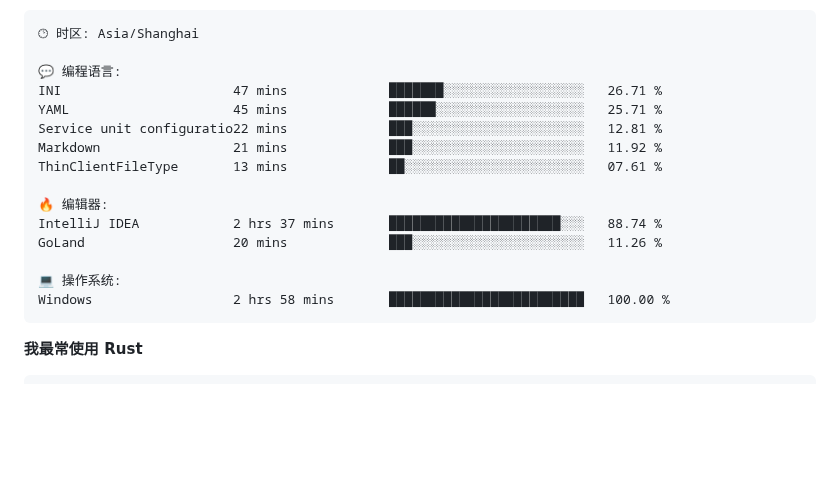
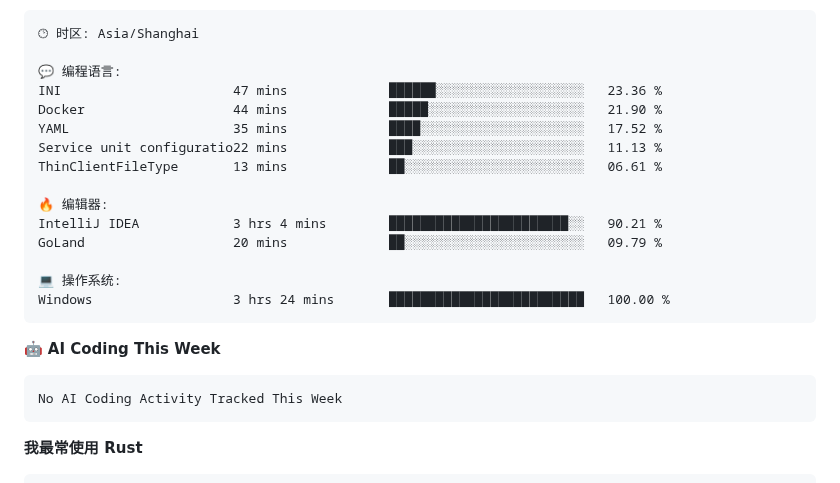
Before and after one commit to aucru/aucru, a Markdown page: README.md, the part around one of its changes. Drawn GitHub-style; blank space fills up the shorter version.

Commit message:
Updated with Dev Metrics

````diff
--- a/README.md
+++ b/README.md
@@ -103,18 +105,24 @@
 🕑︎ 时区: Asia/Shanghai
 
 💬 编程语言:
-INI                      47 mins             ███████░░░░░░░░░░░░░░░░░░   26.71 %
-YAML                     45 mins             ██████░░░░░░░░░░░░░░░░░░░   25.71 %
-Service unit configuratio22 mins             ███░░░░░░░░░░░░░░░░░░░░░░   12.81 %
-Markdown                 21 mins             ███░░░░░░░░░░░░░░░░░░░░░░   11.92 %
-ThinClientFileType       13 mins             ██░░░░░░░░░░░░░░░░░░░░░░░   07.61 %
+INI                      47 mins             ██████░░░░░░░░░░░░░░░░░░░   23.36 %
+Docker                   44 mins             █████░░░░░░░░░░░░░░░░░░░░   21.90 %
+YAML                     35 mins             ████░░░░░░░░░░░░░░░░░░░░░   17.52 %
+Service unit configuratio22 mins             ███░░░░░░░░░░░░░░░░░░░░░░   11.13 %
+ThinClientFileType       13 mins             ██░░░░░░░░░░░░░░░░░░░░░░░   06.61 %
 
 🔥 编辑器:
-IntelliJ IDEA            2 hrs 37 mins       ██████████████████████░░░   88.74 %
-GoLand                   20 mins             ███░░░░░░░░░░░░░░░░░░░░░░   11.26 %
+IntelliJ IDEA            3 hrs 4 mins        ███████████████████████░░   90.21 %
+GoLand                   20 mins             ██░░░░░░░░░░░░░░░░░░░░░░░   09.79 %
 
 💻 操作系统:
-Windows                  2 hrs 58 mins       █████████████████████████   100.00 %
+Windows                  3 hrs 24 mins       █████████████████████████   100.00 %
+```
+
+🤖 **AI Coding This Week**
+
+```text
+No AI Coding Activity Tracked This Week
 ```
 
 **我最常使用 Rust**
````
Also changed, not shown: other parts of README.md (+4 -2 lines), assets/bar_graph.png.
